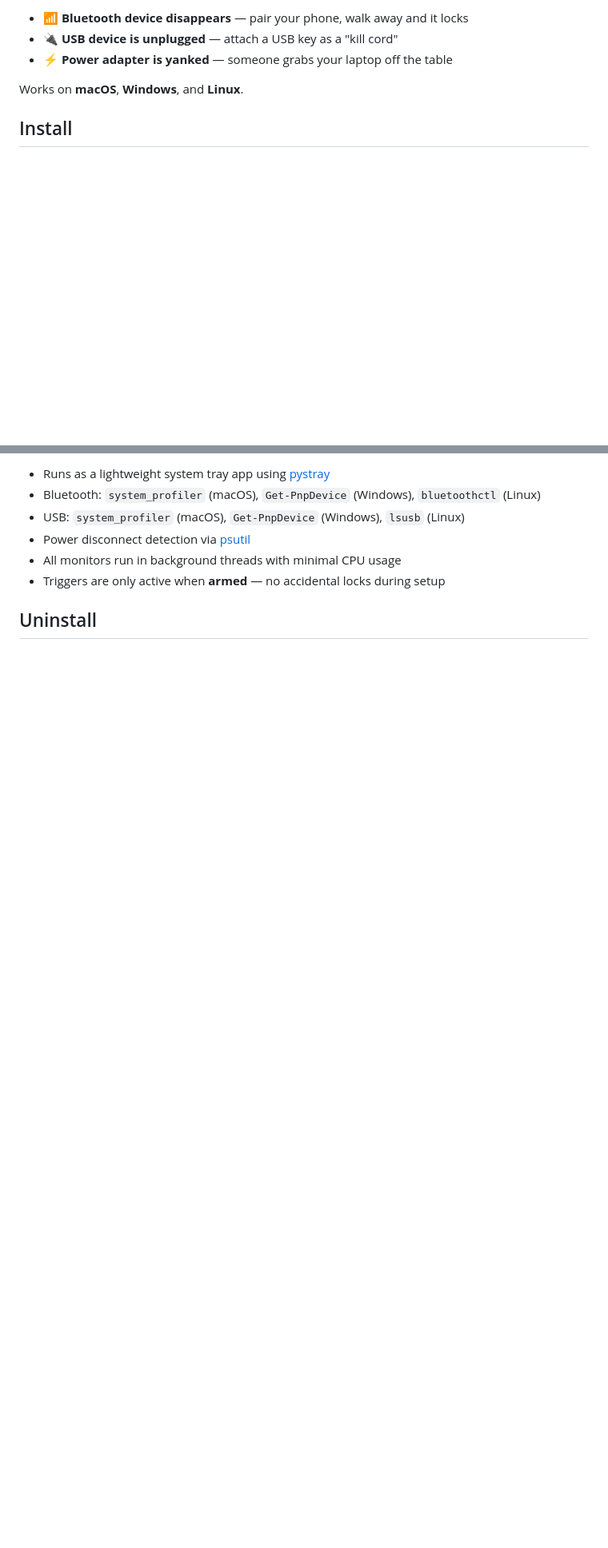
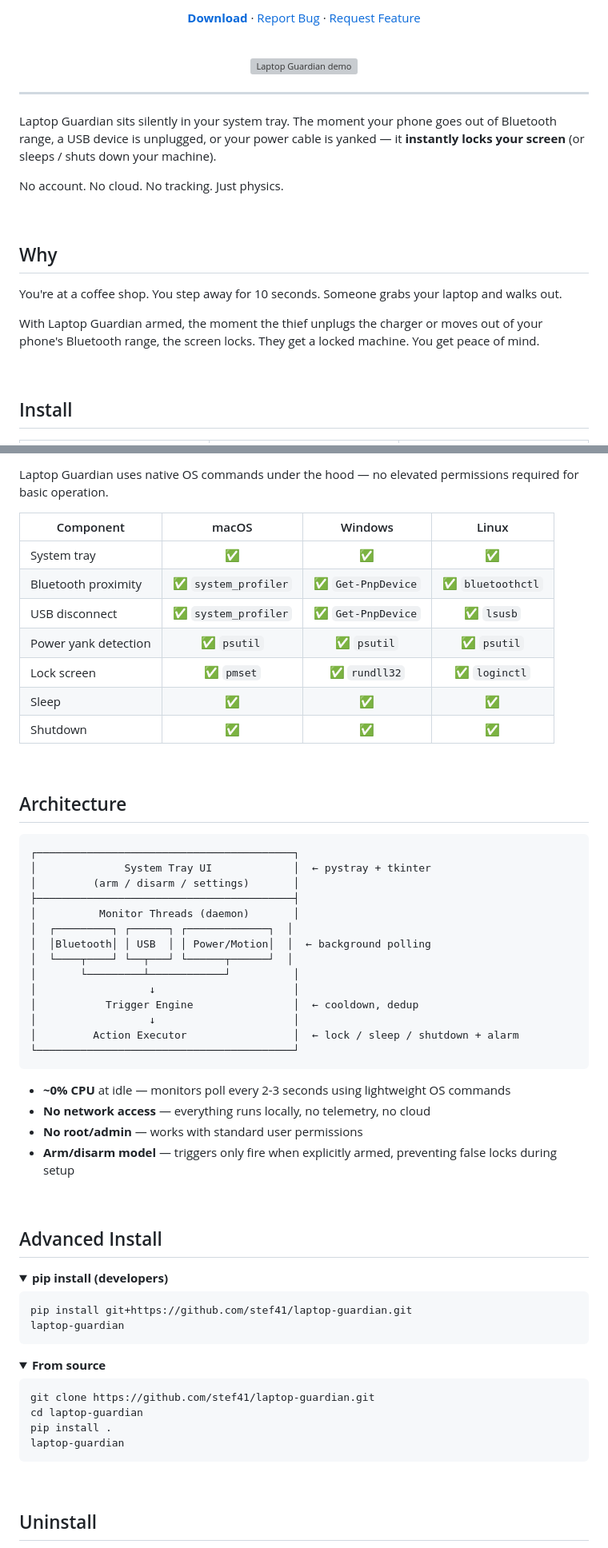
Before and after one commit to stef41/laptop-guardian, a Markdown page: README.md, 2 parts joined by grey strips. Shown at 80% size. Rendered like a GitHub page; folded sections open; blank space fills up the shorter version; grey boxes are pictures that could not be loaded.

````diff
--- a/README.md
+++ b/README.md
@@ -8,9 +11,29 @@
 
-- 📶 **Bluetooth device disappears** — pair your phone, walk away and it locks
-- 🔌 **USB device is unplugged** — attach a USB key as a "kill cord"
-- ⚡ **Power adapter is yanked** — someone grabs your laptop off the table
+[**Download**](https://stef41.github.io/laptop-guardian/) · [Report Bug](https://github.com/stef41/laptop-guardian/issues) · [Request Feature](https://github.com/stef41/laptop-guardian/issues)
 
-Works on **macOS**, **Windows**, and **Linux**.
+<br/>
+
+<img src="demo.gif" alt="Laptop Guardian demo" width="750">
+
+<br/>
+
+</div>
+
+---
+
+Laptop Guardian sits silently in your system tray. The moment your phone goes out of Bluetooth range, a USB device is unplugged, or your power cable is yanked — it **instantly locks your screen** (or sleeps / shuts down your machine).
+
+No account. No cloud. No tracking. Just physics.
+
+<br/>
+
+## Why
+
+You're at a coffee shop. You step away for 10 seconds. Someone grabs your laptop and walks out.
+
+With Laptop Guardian armed, the moment the thief unplugs the charger or moves out of your phone's Bluetooth range, the screen locks. They get a locked machine. You get peace of mind.
+
+<br/>
 
 ## Install
 
@@ -110,10 +140,67 @@ Settings are stored in `~/.config/laptop-guardian/config.json` and can be edited
 
-- Runs as a lightweight system tray app using [pystray](https://github.com/moses-palmer/pystray)
-- Bluetooth: `system_profiler` (macOS), `Get-PnpDevice` (Windows), `bluetoothctl` (Linux)
-- USB: `system_profiler` (macOS), `Get-PnpDevice` (Windows), `lsusb` (Linux)
-- Power disconnect detection via [psutil](https://github.com/giampaolo/psutil)
-- All monitors run in background threads with minimal CPU usage
-- Triggers are only active when **armed** — no accidental locks during setup
+Laptop Guardian uses native OS commands under the hood — no elevated permissions required for basic operation.
+
+| Component | macOS | Windows | Linux |
+|---|:---:|:---:|:---:|
+| System tray | ✅ | ✅ | ✅ |
+| Bluetooth proximity | ✅ `system_profiler` | ✅ `Get-PnpDevice` | ✅ `bluetoothctl` |
+| USB disconnect | ✅ `system_profiler` | ✅ `Get-PnpDevice` | ✅ `lsusb` |
+| Power yank detection | ✅ `psutil` | ✅ `psutil` | ✅ `psutil` |
+| Lock screen | ✅ `pmset` | ✅ `rundll32` | ✅ `loginctl` |
+| Sleep | ✅ | ✅ | ✅ |
+| Shutdown | ✅ | ✅ | ✅ |
+
+<br/>
+
+## Architecture
+
+```
+┌─────────────────────────────────────────┐
+│              System Tray UI             │  ← pystray + tkinter
+│         (arm / disarm / settings)       │
+├─────────────────────────────────────────┤
+│          Monitor Threads (daemon)       │
+│  ┌─────────┐ ┌──────┐ ┌─────────────┐  │
+│  │Bluetooth│ │ USB  │ │ Power/Motion│  │  ← background polling
+│  └────┬────┘ └──┬───┘ └──────┬──────┘  │
+│       └─────────┴────────────┘          │
+│                  ↓                      │
+│           Trigger Engine                │  ← cooldown, dedup
+│                  ↓                      │
+│         Action Executor                 │  ← lock / sleep / shutdown + alarm
+└─────────────────────────────────────────┘
+```
+
+- **~0% CPU** at idle — monitors poll every 2-3 seconds using lightweight OS commands
+- **No network access** — everything runs locally, no telemetry, no cloud
+- **No root/admin** — works with standard user permissions
+- **Arm/disarm model** — triggers only fire when explicitly armed, preventing false locks during setup
+
+<br/>
+
+## Advanced Install
+
+<details>
+<summary><strong>pip install (developers)</strong></summary>
+
+```bash
+pip install git+https://github.com/stef41/laptop-guardian.git
+laptop-guardian
+```
+</details>
+
+<details>
+<summary><strong>From source</strong></summary>
+
+```bash
+git clone https://github.com/stef41/laptop-guardian.git
+cd laptop-guardian
+pip install .
+laptop-guardian
+```
+</details>
+
+<br/>
 
 ## Uninstall
 
````
Also changed, not shown: other parts of README.md (+83 -61 lines).
